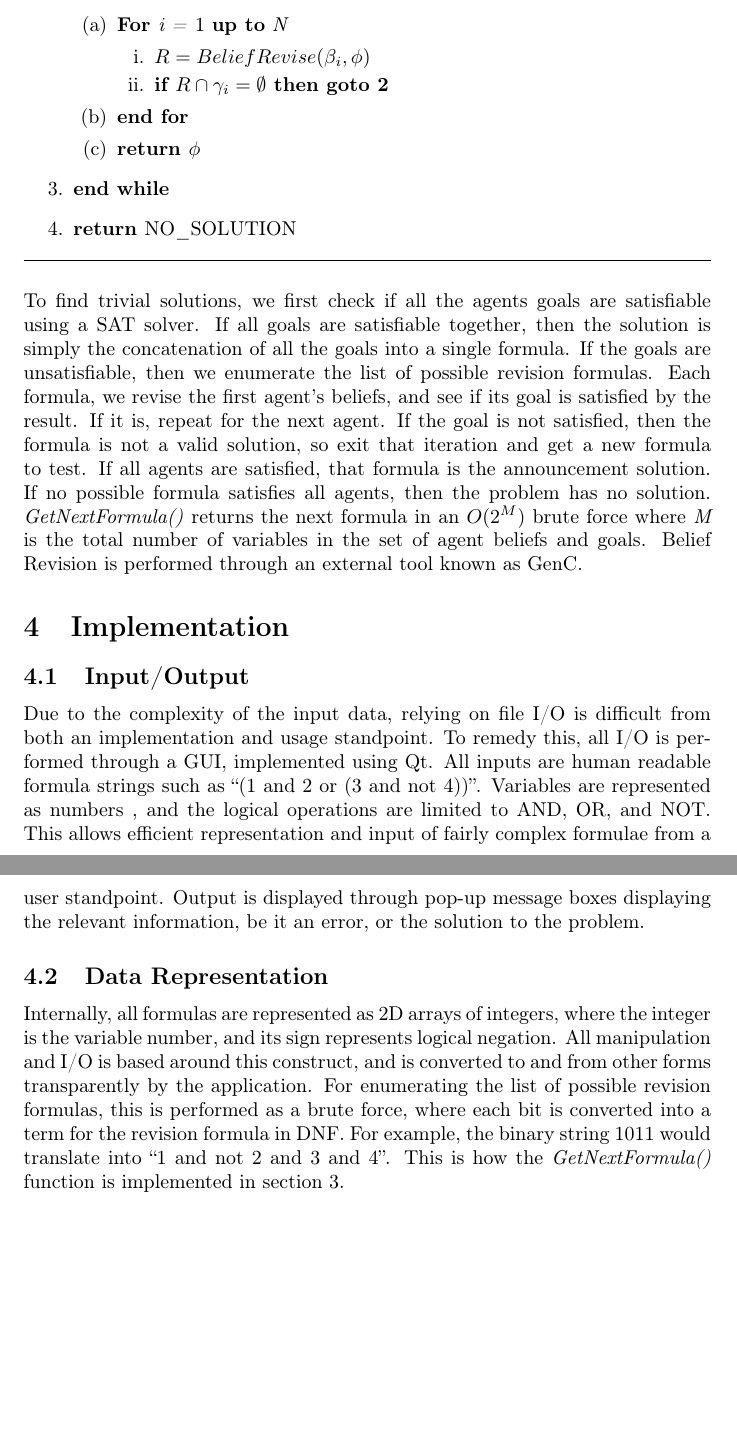
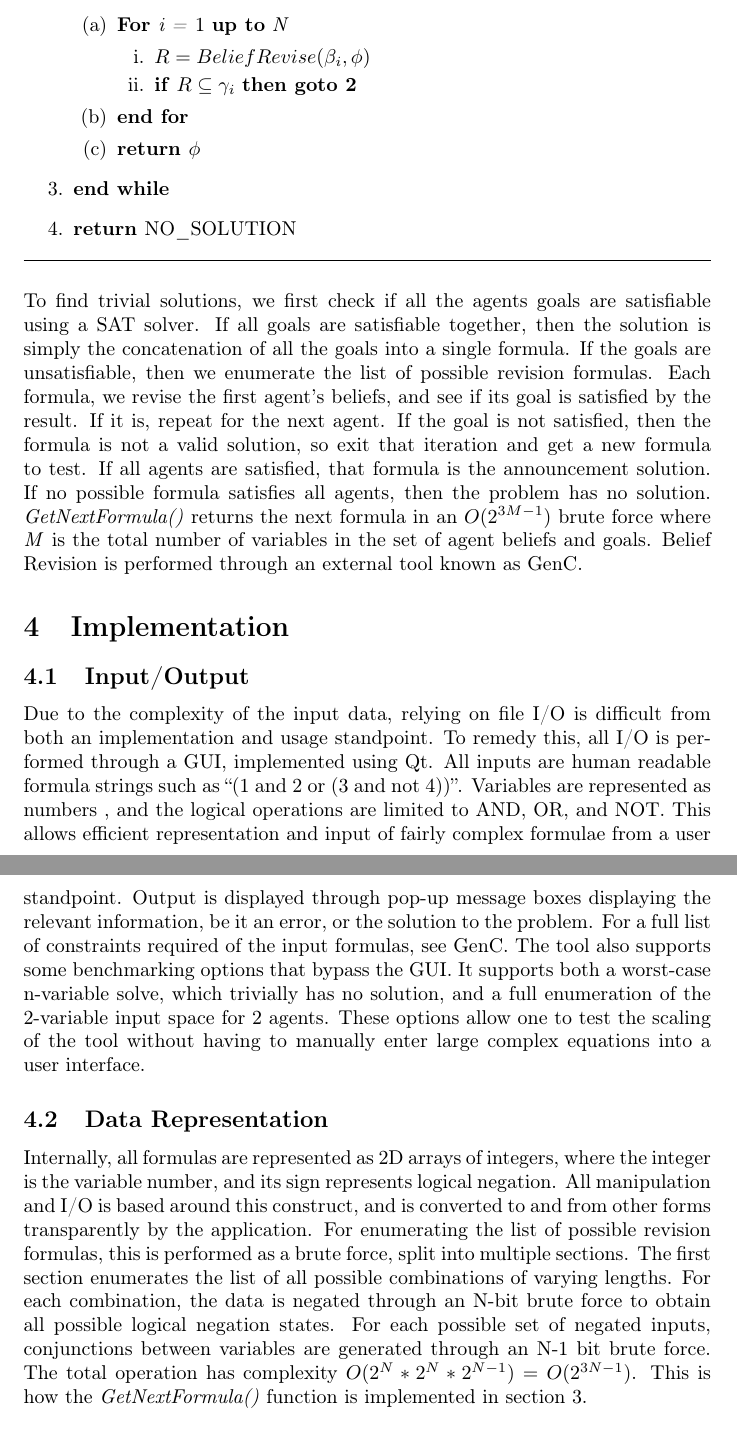
Before and after one commit to stanboya/announcement, a LaTeX paper (paper.tex): two parts of pages 2 and 3 of 3, joined at a grey line, cut so that both start at the same text, the shorter picture padded with empty space. Compiled offline with pdfLaTeX.

Commit message:
Minor tweaks to the paper draft

```diff
--- a/paper.tex
+++ b/paper.tex
@@ -4,8 +4,8 @@
 \usepackage[T1]{fontenc}
 \usepackage[latin9]{inputenc}
 \usepackage{float}
+\usepackage{algorithm}
 \usepackage{babel}
-\usepackage{algorithm}
 
 \begin{document}
 
@@ -66,7 +66,7 @@ and Alpha-Beta pruning.
 \item \textbf{For }\emph{i = }1 \textbf{up to} \emph{N}
 \begin{enumerate}
 \item $R=BeliefRevise(\beta_{i},\phi)$
-\item \textbf{if $R\cap\gamma_{i}=\emptyset$ then goto 2}
+\item \textbf{if} $R\subseteq\gamma_{i}$ \textbf{then goto 2}
 \end{enumerate}
 \item \textbf{end for}
 \item \textbf{return $\phi$}
@@ -87,10 +87,10 @@ not satisfied, then the formula is not a valid solution, so exit that
 iteration and get a new formula to test. If all agents are satisfied,
 that formula is the announcement solution. If no possible formula
 satisfies all agents, then the problem has no solution. \emph{GetNextFormula()
-}returns the next formula in an \emph{$O(2^{M})$} brute force where
-\emph{M} is the total number of variables in the set of agent beliefs
-and goals. Belief Revision is performed through an external tool known
-as GenC.
+}returns the next formula in an \emph{$O(2^{3M-1})$} brute force
+where \emph{M} is the total number of variables in the set of agent
+beliefs and goals. Belief Revision is performed through an external
+tool known as GenC.
 
 \section{Implementation}
 
@@ -104,7 +104,14 @@ are human readable formula strings such as ``(1 and 2 or (3 and not
 are limited to AND, OR, and NOT. This allows efficient representation
 and input of fairly complex formulae from a user standpoint. Output
 is displayed through pop-up message boxes displaying the relevant
-information, be it an error, or the solution to the problem.
+information, be it an error, or the solution to the problem. For a
+full list of constraints required of the input formulas, see GenC.
+The tool also supports some benchmarking options that bypass the GUI.
+It supports both a worst-case n-variable solve, which trivially has
+no solution, and a full enumeration of the 2-variable input space
+for 2 agents. These options allow one to test the scaling of the tool
+without having to manually enter large complex equations into a user
+interface.
 
 \subsection{Data Representation}
 
@@ -113,9 +120,13 @@ where the integer is the variable number, and its sign represents
 logical negation. All manipulation and I/O is based around this construct,
 and is converted to and from other forms transparently by the application.
 For enumerating the list of possible revision formulas, this is performed
-as a brute force, where each bit is converted into a term for the
-revision formula in DNF. For example, the binary string 1011 would
-translate into ``1 and not 2 and 3 and 4''. This is how the \emph{GetNextFormula()}
+as a brute force, split into multiple sections. The first section
+enumerates the list of all possible combinations of varying lengths.
+For each combination, the data is negated through an N-bit brute force
+to obtain all possible logical negation states. For each possible
+set of negated inputs, conjunctions between variables are generated
+through an N-1 bit brute force. The total operation has complexity
+$O(2^{N}*2^{N}*2^{N-1})=O(2^{3N-1})$. This is how the \emph{GetNextFormula()}
 function is implemented in section 3.
 
 \section{Conclusion}
```
